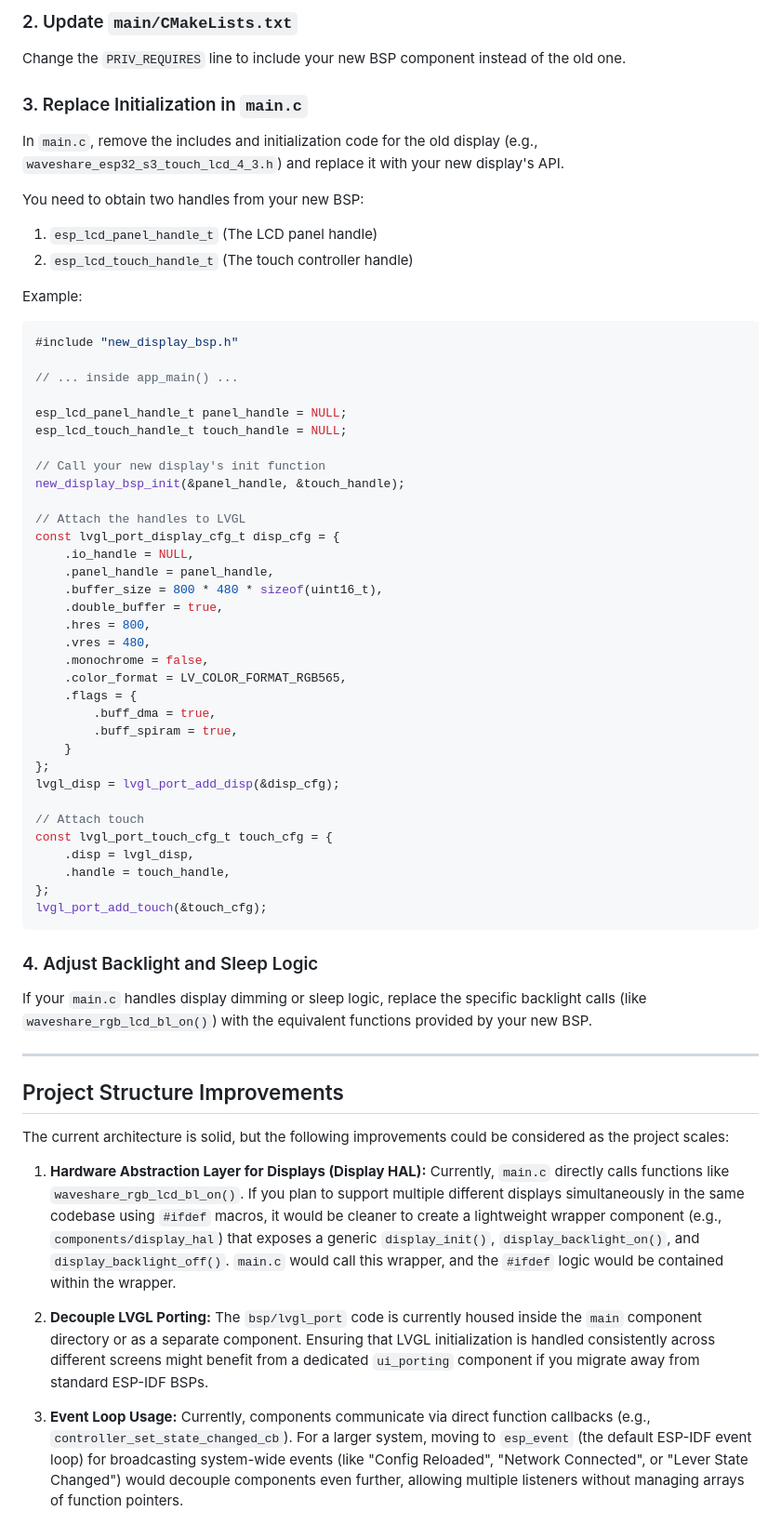
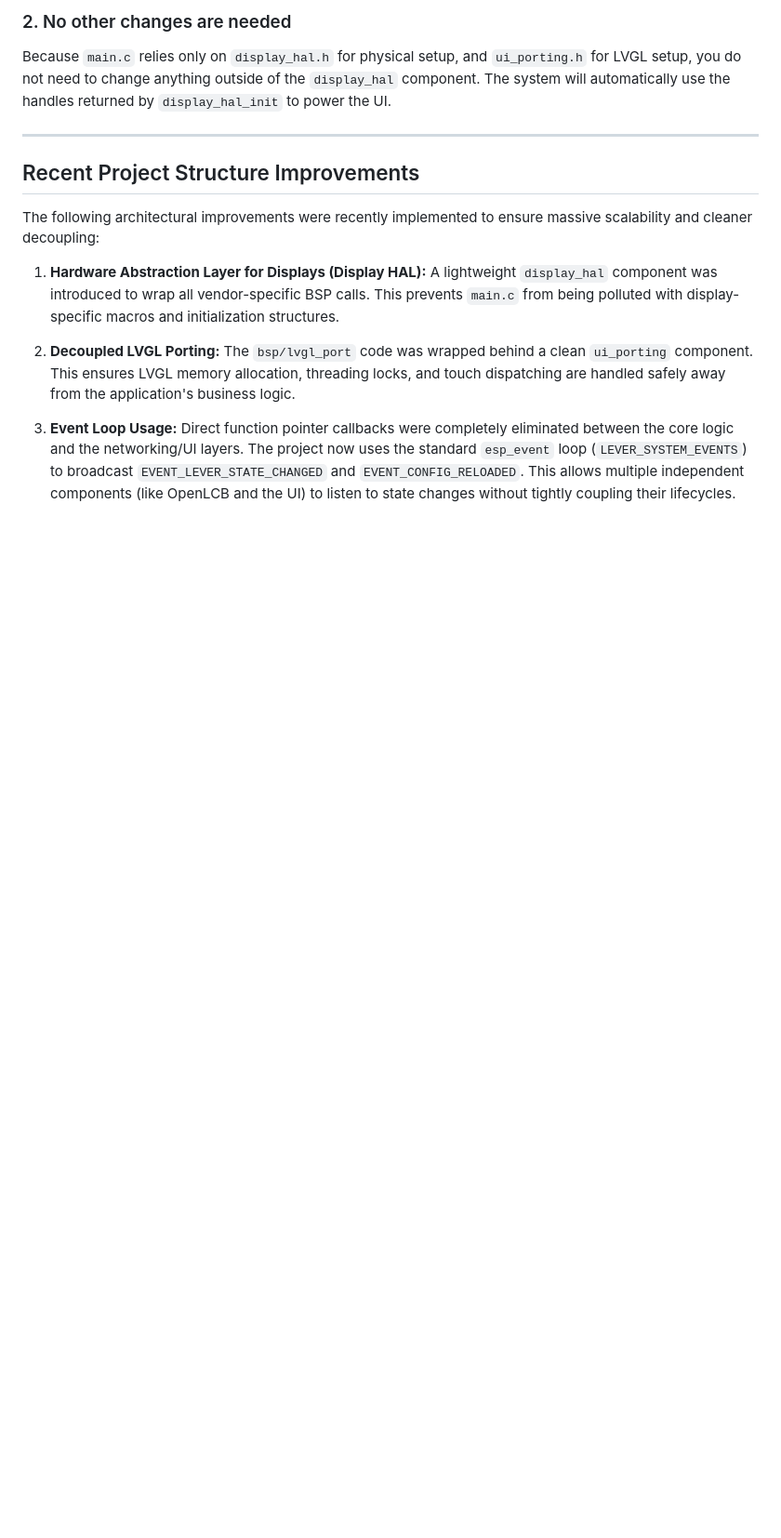
Before and after one commit to bobscott45/esp32_lever_frame, a Markdown page: ARCHITECTURE.md, the part around one of its changes. Shown at 93% size. Drawn GitHub-style; blank space fills up the shorter version.

Commit message:
Docs: Update ARCHITECTURE.md with recent structural improvements

````diff
--- a/ARCHITECTURE.md
+++ b/ARCHITECTURE.md
@@ -57,66 +72,19 @@ dependencies:
 ```
 
-### 2. Update `main/CMakeLists.txt`
-Change the `PRIV_REQUIRES` line to include your new BSP component instead of the old one.
-
-### 3. Replace Initialization in `main.c`
-In `main.c`, remove the includes and initialization code for the old display (e.g., `waveshare_esp32_s3_touch_lcd_4_3.h`) and replace it with your new display's API.
-
-You need to obtain two handles from your new BSP:
-1. `esp_lcd_panel_handle_t` (The LCD panel handle)
-2. `esp_lcd_touch_handle_t` (The touch controller handle)
-
-Example:
-```c
-#include "new_display_bsp.h"
-
-// ... inside app_main() ...
-
-esp_lcd_panel_handle_t panel_handle = NULL;
-esp_lcd_touch_handle_t touch_handle = NULL;
-
-// Call your new display's init function
-new_display_bsp_init(&panel_handle, &touch_handle);
-
-// Attach the handles to LVGL
-const lvgl_port_display_cfg_t disp_cfg = {
-    .io_handle = NULL,
-    .panel_handle = panel_handle,
-    .buffer_size = 800 * 480 * sizeof(uint16_t),
-    .double_buffer = true,
-    .hres = 800,
-    .vres = 480,
-    .monochrome = false,
-    .color_format = LV_COLOR_FORMAT_RGB565,
-    .flags = {
-        .buff_dma = true,
-        .buff_spiram = true,
-    }
-};
-lvgl_disp = lvgl_port_add_disp(&disp_cfg);
-
-// Attach touch
-const lvgl_port_touch_cfg_t touch_cfg = {
-    .disp = lvgl_disp,
-    .handle = touch_handle,
-};
-lvgl_port_add_touch(&touch_cfg);
-```
-
-### 4. Adjust Backlight and Sleep Logic
-If your `main.c` handles display dimming or sleep logic, replace the specific backlight calls (like `waveshare_rgb_lcd_bl_on()`) with the equivalent functions provided by your new BSP.
+### 2. No other changes are needed
+Because `main.c` relies only on `display_hal.h` for physical setup, and `ui_porting.h` for LVGL setup, you do not need to change anything outside of the `display_hal` component. The system will automatically use the handles returned by `display_hal_init` to power the UI.
 
 ---
 
-## Project Structure Improvements
+## Recent Project Structure Improvements
 
-The current architecture is solid, but the following improvements could be considered as the project scales:
+The following architectural improvements were recently implemented to ensure massive scalability and cleaner decoupling:
 
 1. **Hardware Abstraction Layer for Displays (Display HAL):**
-   Currently, `main.c` directly calls functions like `waveshare_rgb_lcd_bl_on()`. If you plan to support multiple different displays simultaneously in the same codebase using `#ifdef` macros, it would be cleaner to create a lightweight wrapper component (e.g., `components/display_hal`) that exposes a generic `display_init()`, `display_backlight_on()`, and `display_backlight_off()`. `main.c` would call this wrapper, and the `#ifdef` logic would be contained within the wrapper.
+   A lightweight `display_hal` component was introduced to wrap all vendor-specific BSP calls. This prevents `main.c` from being polluted with display-specific macros and initialization structures.
 
-2. **Decouple LVGL Porting:**
-   The `bsp/lvgl_port` code is currently housed inside the `main` component directory or as a separate component. Ensuring that LVGL initialization is handled consistently across different screens might benefit from a dedicated `ui_porting` component if you migrate away from standard ESP-IDF BSPs.
+2. **Decoupled LVGL Porting:**
+   The `bsp/lvgl_port` code was wrapped behind a clean `ui_porting` component. This ensures LVGL memory allocation, threading locks, and touch dispatching are handled safely away from the application's business logic.
 
 3. **Event Loop Usage:**
-   Currently, components communicate via direct function callbacks (e.g., `controller_set_state_changed_cb`). For a larger system, moving to `esp_event` (the default ESP-IDF event loop) for broadcasting system-wide events (like "Config Reloaded", "Network Connected", or "Lever State Changed") would decouple components even further, allowing multiple listeners without managing arrays of function pointers.
+   Direct function pointer callbacks were completely eliminated between the core logic and the networking/UI layers. The project now uses the standard `esp_event` loop (`LEVER_SYSTEM_EVENTS`) to broadcast `EVENT_LEVER_STATE_CHANGED` and `EVENT_CONFIG_RELOADED`. This allows multiple independent components (like OpenLCB and the UI) to listen to state changes without tightly coupling their lifecycles.
````
Also changed, not shown: other parts of ARCHITECTURE.md (+24 -9 lines).
